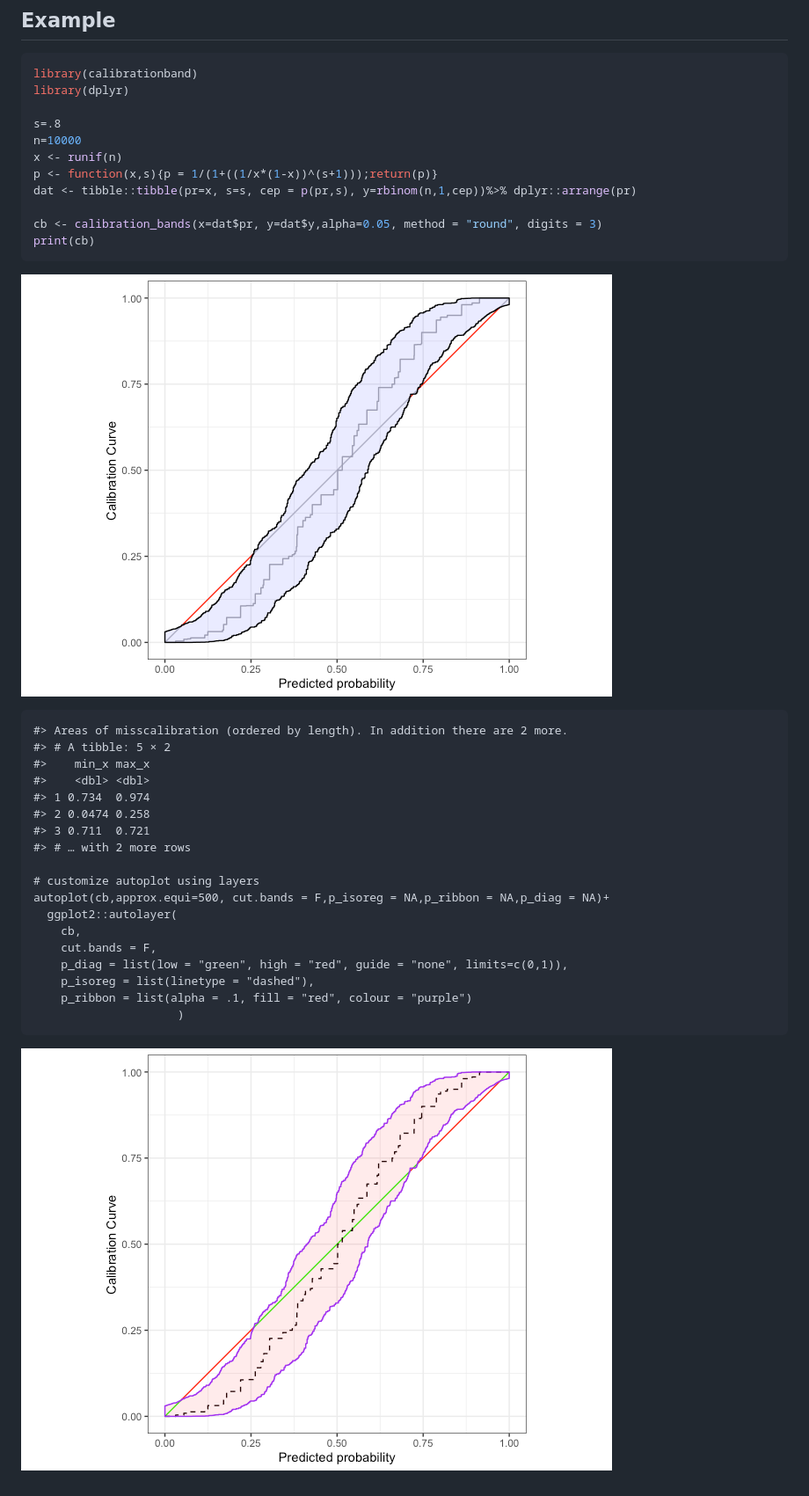
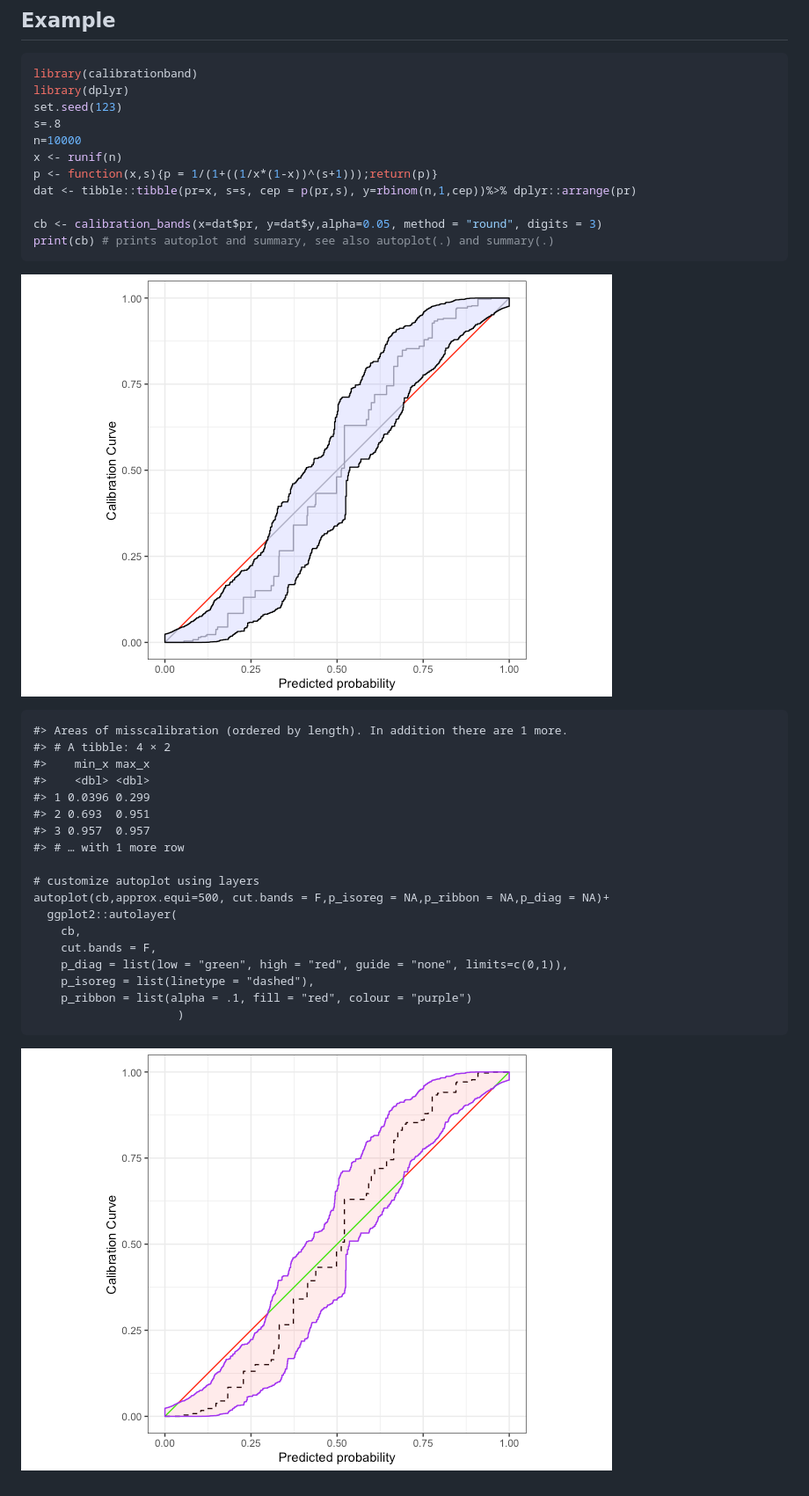
Before and after one commit to marius-cp/calibrationband, a Markdown page: README.md, the part around the change. Shown: that part at 88% size. Rendered like a GitHub page; pictures changed too: man/figures/README-example-1.png, man/figures/README-example-2.png.

Commit message:
warnings, documentation

````diff
--- a/README.md
+++ b/README.md
@@ -23,7 +23,7 @@ devtools::install_github("marius-cp/calibrationband")
 ``` r
 library(calibrationband)
 library(dplyr)
-
+set.seed(123)
 s=.8
 n=10000
 x <- runif(n)
@@ -31,19 +31,19 @@ p <- function(x,s){p = 1/(1+((1/x*(1-x))^(s+1)));return(p)}
 dat <- tibble::tibble(pr=x, s=s, cep = p(pr,s), y=rbinom(n,1,cep))%>% dplyr::arrange(pr)
 
 cb <- calibration_bands(x=dat$pr, y=dat$y,alpha=0.05, method = "round", digits = 3)
-print(cb)
+print(cb) # prints autoplot and summary, see also autoplot(.) and summary(.)
 ```
 
 ![](man/figures/README-example-1.png)<!-- -->
 
-    #> Areas of misscalibration (ordered by length). In addition there are 2 more.
-    #> # A tibble: 5 × 2
+    #> Areas of misscalibration (ordered by length). In addition there are 1 more.
+    #> # A tibble: 4 × 2
     #>    min_x max_x
     #>    <dbl> <dbl>
-    #> 1 0.734  0.974
-    #> 2 0.0474 0.258
-    #> 3 0.711  0.721
-    #> # … with 2 more rows
+    #> 1 0.0396 0.299
+    #> 2 0.693  0.951
+    #> 3 0.957  0.957
+    #> # … with 1 more row
 
     # customize autoplot using layers
     autoplot(cb,approx.equi=500, cut.bands = F,p_isoreg = NA,p_ribbon = NA,p_diag = NA)+
````
Also changed, not shown: 12 other files.
